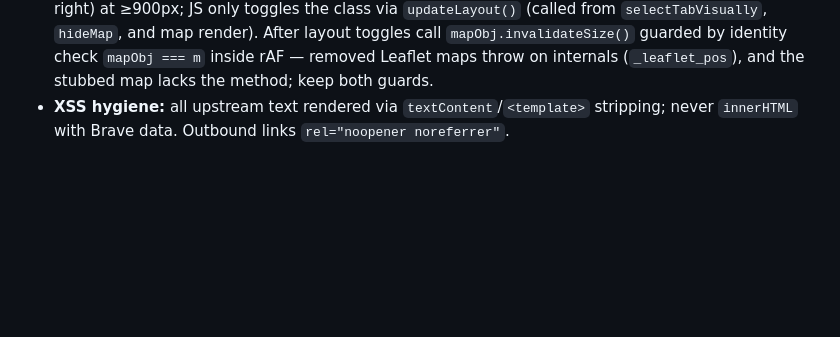
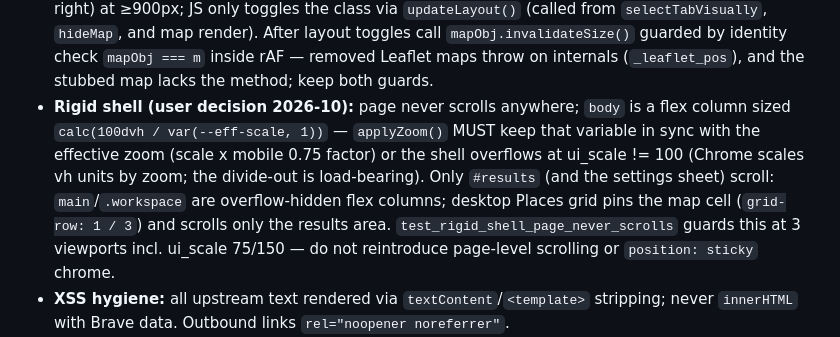
Before and after one commit to evulnet/evulSearch, a Markdown page: AGENTS.md, the part around the change. GitHub-like rendering; blank space fills up the shorter version.

```diff
--- a/AGENTS.md
+++ b/AGENTS.md
@@ -209,6 +209,17 @@ HOST=0.0.0.0 .venv/bin/python app.py         # private-network/LAN test bind
   After layout toggles call `mapObj.invalidateSize()` guarded by identity check
   `mapObj === m` inside rAF — removed Leaflet maps throw on internals
   (`_leaflet_pos`), and the stubbed map lacks the method; keep both guards.
+- **Rigid shell (user decision 2026-10):** page never scrolls anywhere;
+  `body` is a flex column sized `calc(100dvh / var(--eff-scale, 1))` —
+  `applyZoom()` MUST keep that variable in sync with the effective zoom
+  (scale x mobile 0.75 factor) or the shell overflows at ui_scale != 100
+  (Chrome scales vh units by zoom; the divide-out is load-bearing). Only
+  `#results` (and the settings sheet) scroll: `main`/`.workspace` are
+  overflow-hidden flex columns; desktop Places grid pins the map cell
+  (`grid-row: 1 / 3`) and scrolls only the results area.
+  `test_rigid_shell_page_never_scrolls` guards this at 3 viewports incl.
+  ui_scale 75/150 — do not reintroduce page-level scrolling or
+  `position: sticky` chrome.
 - **XSS hygiene:** all upstream text rendered via `textContent`/`<template>` stripping; never `innerHTML` with Brave data. Outbound links `rel="noopener noreferrer"`.
 - **Settings** (localStorage key `"settings"`, defaults in `DEFAULTS` in app.js): theme, safesearch, count, freshness, spellcheck(web), answers_freshness, enabled_answers/news/images/places, places_location. Pre-paint theme script in `index.html` prevents flash — keep it.
 - `BRAVE_BASE` env override exists only so tests can point at the mock Brave; default is the real API.
```
Also changed, not shown: CHANGELOG.md (+10 -0 lines), README.md (+7 -3 lines).
